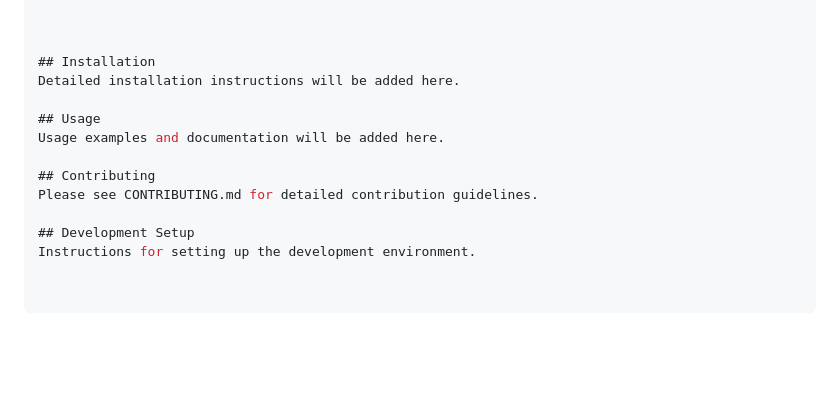
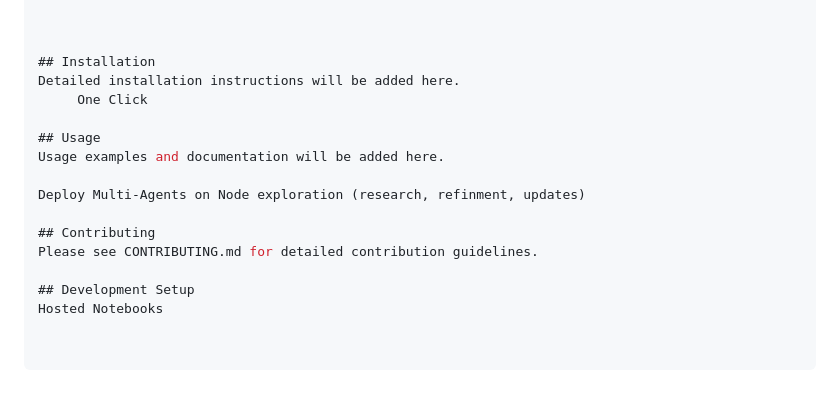
Before and after one commit to jeremiahhorstick/OpenPermit, a Markdown page: README.md, the part around the change. Drawn GitHub-style; blank space fills up the shorter version.

```diff
--- a/README.md
+++ b/README.md
@@ -178,12 +178,15 @@ OpenPermit defines a standards-based data layer for permitting and tax transacti
 
 ## Installation
 Detailed installation instructions will be added here.
+     One Click
 
 ## Usage
 Usage examples and documentation will be added here.
+
+Deploy Multi-Agents on Node exploration (research, refinment, updates)
 
 ## Contributing
 Please see CONTRIBUTING.md for detailed contribution guidelines.
 
 ## Development Setup
-Instructions for setting up the development environment.
+Hosted Notebooks
```
